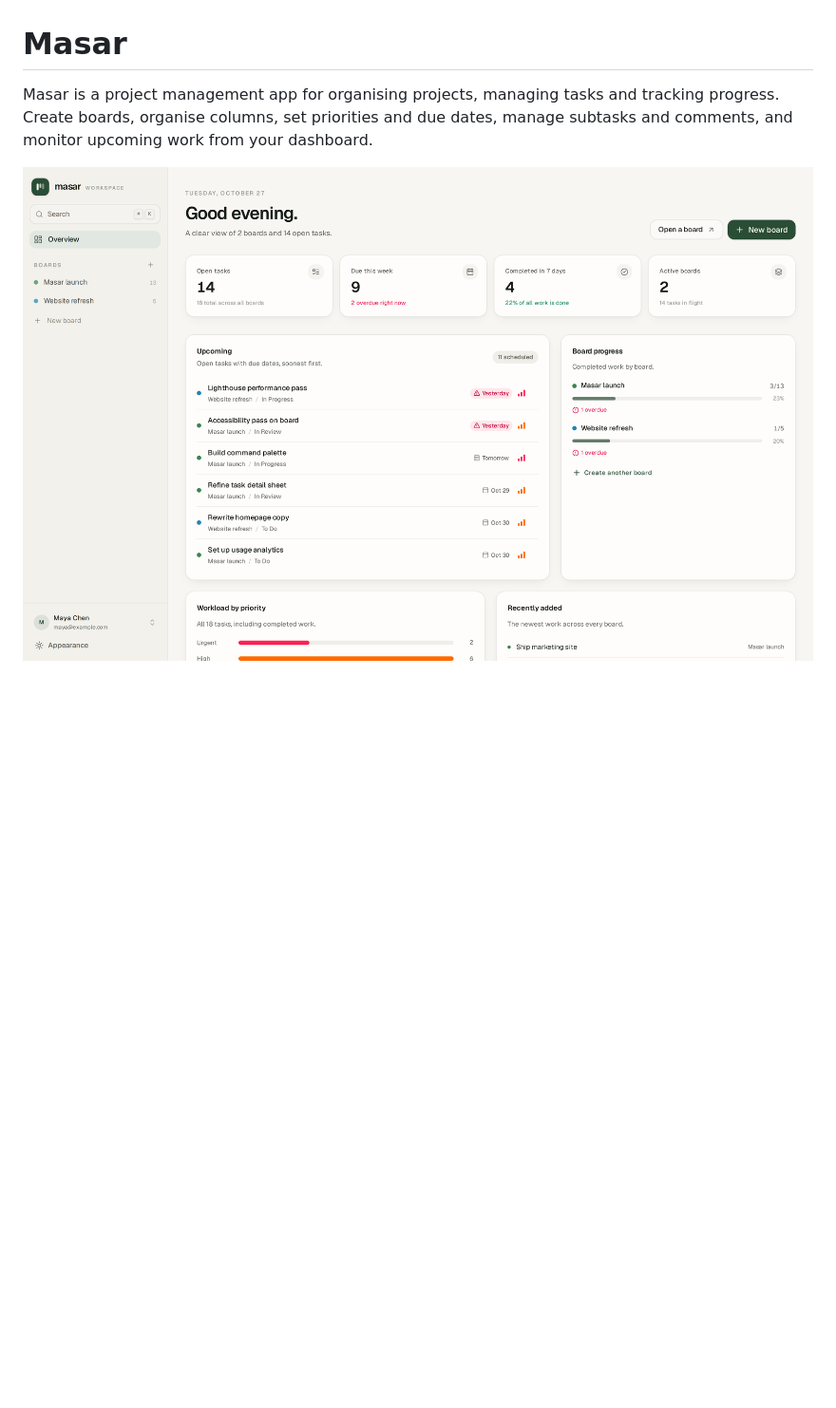
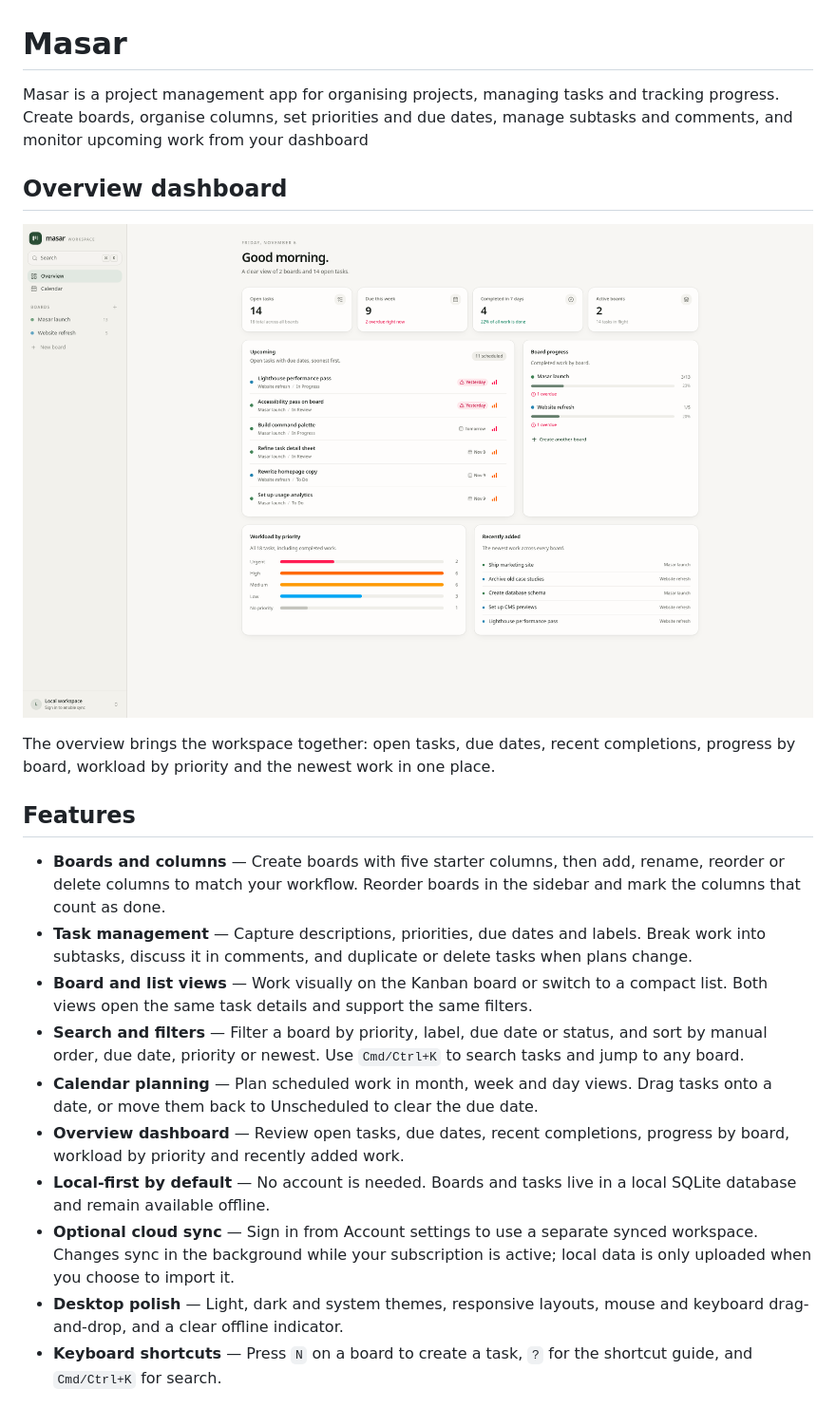
Before and after one commit to aartan/masar, a Markdown page: README.md, the part around one of its changes. Shown at 95% size. GitHub-like rendering; pictures changed too: docs/assets/overview.png (added), docs/screenshots/dashboard.png (deleted); blank space fills up the shorter version.

```diff
--- a/README.md
+++ b/README.md
@@ -1,5 +1,23 @@
 # Masar
 
-Masar is a project management app for organising projects, managing tasks and tracking progress. Create boards, organise columns, set priorities and due dates, manage subtasks and comments, and monitor upcoming work from your dashboard.
+Masar is a project management app for organising projects, managing tasks and tracking progress. Create boards, organise columns, set priorities and due dates, manage subtasks and comments, and monitor upcoming work from your dashboard
 
-![Masar dashboard](docs/screenshots/dashboard.png)
+## Overview dashboard
+
+![Masar overview dashboard](docs/assets/overview.png)
+
+The overview brings the workspace together: open tasks, due dates, recent completions, progress by board, workload by priority and the newest work in one place.
+
+## Features
+
+- **Boards and columns** — Create boards with five starter columns, then add, rename, reorder or delete columns to match your workflow. Reorder boards in the sidebar and mark the columns that count as done.
+- **Task management** — Capture descriptions, priorities, due dates and labels. Break work into subtasks, discuss it in comments, and duplicate or delete tasks when plans change.
+- **Board and list views** — Work visually on the Kanban board or switch to a compact list. Both views open the same task details and support the same filters.
+- **Search and filters** — Filter a board by priority, label, due date or status, and sort by manual order, due date, priority or newest. Use `Cmd/Ctrl+K` to search tasks and jump to any board.
+- **Calendar planning** — Plan scheduled work in month, week and day views. Drag tasks onto a date, or move them back to Unscheduled to clear the due date.
+- **Overview dashboard** — Review open tasks, due dates, recent completions, progress by board, workload by priority and recently added work.
+- **Local-first by default** — No account is needed. Boards and tasks live in a local SQLite database and remain available offline.
+- **Optional cloud sync** — Sign in from Account settings to use a separate synced workspace. Changes sync in the background while your subscription is active; local data is only uploaded when you choose to import it.
+- **Desktop polish** — Light, dark and system themes, responsive layouts, mouse and keyboard drag-and-drop, and a clear offline indicator.
+- **Keyboard shortcuts** — Press `N` on a board to create a task, `?` for the shortcut guide, and `Cmd/Ctrl+K` for search.
+
```
Also changed, not shown: other parts of README.md (+37 -18 lines), docs/assets/board.png (added), docs/assets/calendar.png (added), docs/assets/task-details.png (added).
